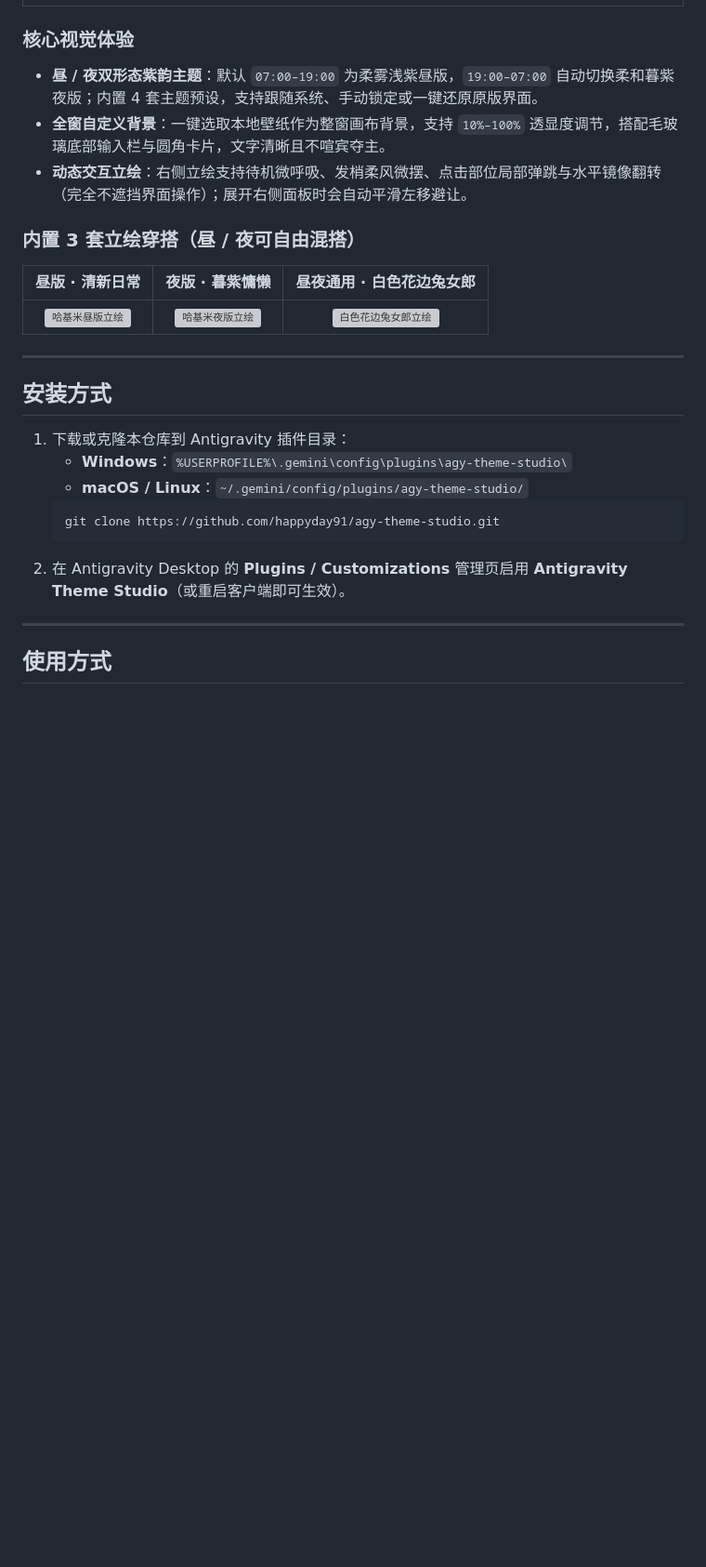
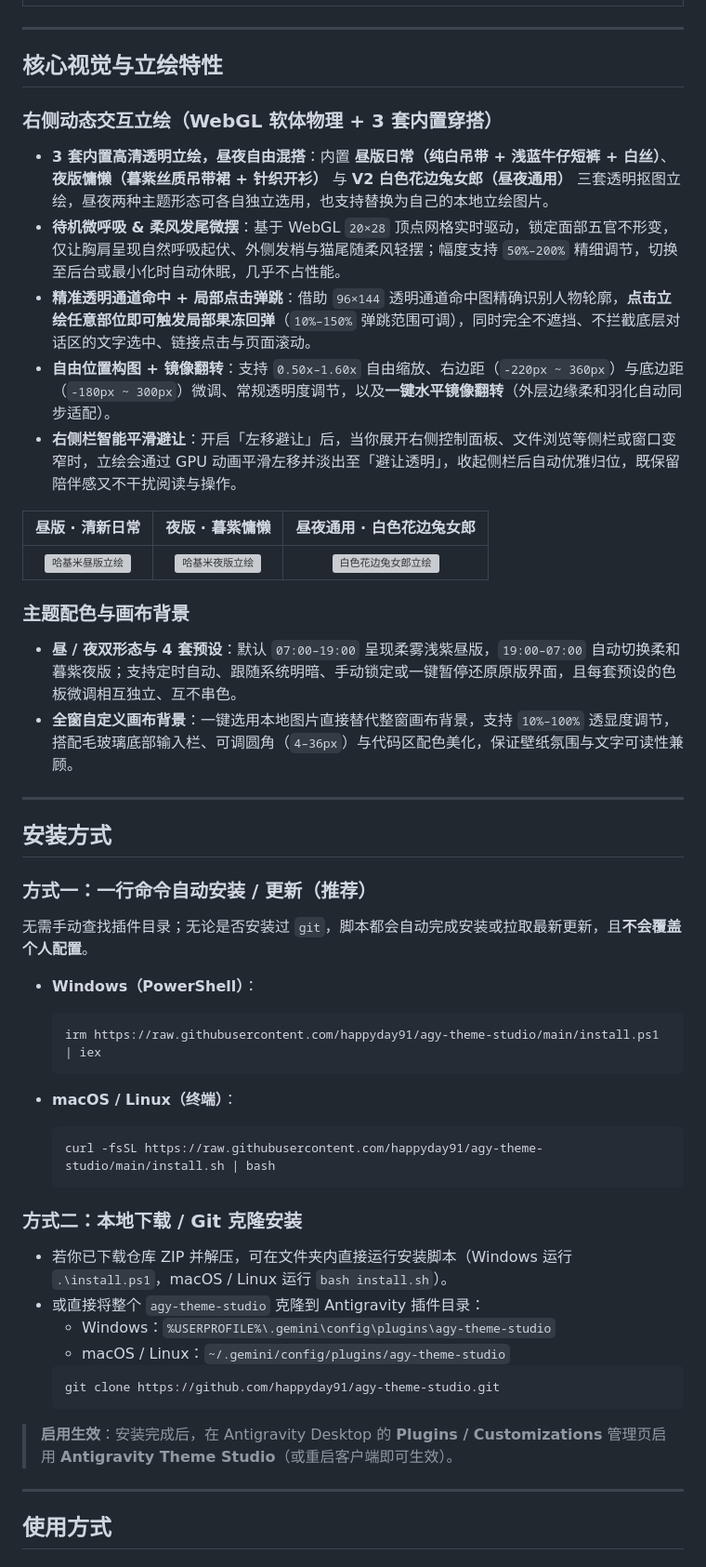
Before and after one commit to happyday91/agy-theme-studio, a Markdown page: README.md, the part around one of its changes. Shown at 93% size. Drawn GitHub-style; blank space fills up the shorter version; grey boxes are pictures that could not be loaded.

Commit message:
docs: 新增控制面板脱敏效果图、详解立绘特性并升级一键安装脚本

````diff
--- a/README.md
+++ b/README.md
@@ -16,29 +16,56 @@
 | :---: |
 | <img src="assets/preview_night.png" alt="夜版实机效果" width="100%" /> |
 
-### 核心视觉体验
+---
 
-- **昼 / 夜双形态紫韵主题**：默认 `07:00–19:00` 为柔雾浅紫昼版，`19:00–07:00` 自动切换柔和暮紫夜版；内置 4 套主题预设，支持跟随系统、手动锁定或一键还原原版界面。
-- **全窗自定义背景**：一键选取本地壁纸作为整窗画布背景，支持 `10%–100%` 透显度调节，搭配毛玻璃底部输入栏与圆角卡片，文字清晰且不喧宾夺主。
-- **动态交互立绘**：右侧立绘支持待机微呼吸、发梢柔风微摆、点击部位局部弹跳与水平镜像翻转（完全不遮挡界面操作）；展开右侧面板时会自动平滑左移避让。
+## 核心视觉与立绘特性
 
-### 内置 3 套立绘穿搭（昼 / 夜可自由混搭）
+### 右侧动态交互立绘（WebGL 软体物理 + 3 套内置穿搭）
+
+- **3 套内置高清透明立绘，昼夜自由混搭**：内置 **昼版日常（纯白吊带 + 浅蓝牛仔短裤 + 白丝）**、**夜版慵懒（暮紫丝质吊带裙 + 针织开衫）** 与 **V2 白色花边兔女郎（昼夜通用）** 三套透明抠图立绘，昼夜两种主题形态可各自独立选用，也支持替换为自己的本地立绘图片。
+- **待机微呼吸 & 柔风发尾微摆**：基于 WebGL `20×28` 顶点网格实时驱动，锁定面部五官不形变，仅让胸肩呈现自然呼吸起伏、外侧发梢与猫尾随柔风轻摆；幅度支持 `50%–200%` 精细调节，切换至后台或最小化时自动休眠，几乎不占性能。
+- **精准透明通道命中 + 局部点击弹跳**：借助 `96×144` 透明通道命中图精确识别人物轮廓，**点击立绘任意部位即可触发局部果冻回弹**（`10%–150%` 弹跳范围可调），同时完全不遮挡、不拦截底层对话区的文字选中、链接点击与页面滚动。
+- **自由位置构图 + 镜像翻转**：支持 `0.50x–1.60x` 自由缩放、右边距（`-220px ~ 360px`）与底边距（`-180px ~ 300px`）微调、常规透明度调节，以及**一键水平镜像翻转**（外层边缘柔和羽化自动同步适配）。
+- **右侧栏智能平滑避让**：开启「左移避让」后，当你展开右侧控制面板、文件浏览等侧栏或窗口变窄时，立绘会通过 GPU 动画平滑左移并淡出至「避让透明」，收起侧栏后自动优雅归位，既保留陪伴感又不干扰阅读与操作。
 
 | 昼版 · 清新日常 | 夜版 · 暮紫慵懒 | 昼夜通用 · 白色花边兔女郎 |
 | :---: | :---: | :---: |
 | <img src="assets/hagemi_day.png" alt="哈基米昼版立绘" width="220" /> | <img src="assets/hagemi_night.png" alt="哈基米夜版立绘" width="220" /> | <img src="assets/hagemi_bunny.png" alt="白色花边兔女郎立绘" width="220" /> |
 
+### 主题配色与画布背景
+
+- **昼 / 夜双形态与 4 套预设**：默认 `07:00–19:00` 呈现柔雾浅紫昼版，`19:00–07:00` 自动切换柔和暮紫夜版；支持定时自动、跟随系统明暗、手动锁定或一键暂停还原原版界面，且每套预设的色板微调相互独立、互不串色。
+- **全窗自定义画布背景**：一键选用本地图片直接替代整窗画布背景，支持 `10%–100%` 透显度调节，搭配毛玻璃底部输入栏、可调圆角（`4–36px`）与代码区配色美化，保证壁纸氛围与文字可读性兼顾。
+
 ---
 
 ## 安装方式
 
-1. 下载或克隆本仓库到 Antigravity 插件目录：
-   - **Windows**：`%USERPROFILE%\.gemini\config\plugins\agy-theme-studio\`
-   - **macOS / Linux**：`~/.gemini/config/plugins/agy-theme-studio/`
-   ```bash
-   git clone https://github.com/happyday91/agy-theme-studio.git
-   ```
-2. 在 Antigravity Desktop 的 **Plugins / Customizations** 管理页启用 **Antigravity Theme Studio**（或重启客户端即可生效）。
+### 方式一：一行命令自动安装 / 更新（推荐）
+
+无需手动查找插件目录；无论是否安装过 `git`，脚本都会自动完成安装或拉取最新更新，且**不会覆盖个人配置**。
+
+- **Windows（PowerShell）**：
+  ```powershell
+  irm https://raw.githubusercontent.com/happyday91/agy-theme-studio/main/install.ps1 | iex
+  ```
+
+- **macOS / Linux（终端）**：
+  ```bash
+  curl -fsSL https://raw.githubusercontent.com/happyday91/agy-theme-studio/main/install.sh | bash
+  ```
+
+### 方式二：本地下载 / Git 克隆安装
+
+- 若你已下载仓库 ZIP 并解压，可在文件夹内直接运行安装脚本（Windows 运行 `.\install.ps1`，macOS / Linux 运行 `bash install.sh`）。
+- 或直接将整个 `agy-theme-studio` 克隆到 Antigravity 插件目录：
+  - Windows：`%USERPROFILE%\.gemini\config\plugins\agy-theme-studio`
+  - macOS / Linux：`~/.gemini/config/plugins/agy-theme-studio`
+  ```bash
+  git clone https://github.com/happyday91/agy-theme-studio.git
+  ```
+
+> **启用生效**：安装完成后，在 Antigravity Desktop 的 **Plugins / Customizations** 管理页启用 **Antigravity Theme Studio**（或重启客户端即可生效）。
 
 ---
 
````
Also changed, not shown: other parts of README.md (+12 -8 lines), assets/preview_panel.png (added), 2 other files.
